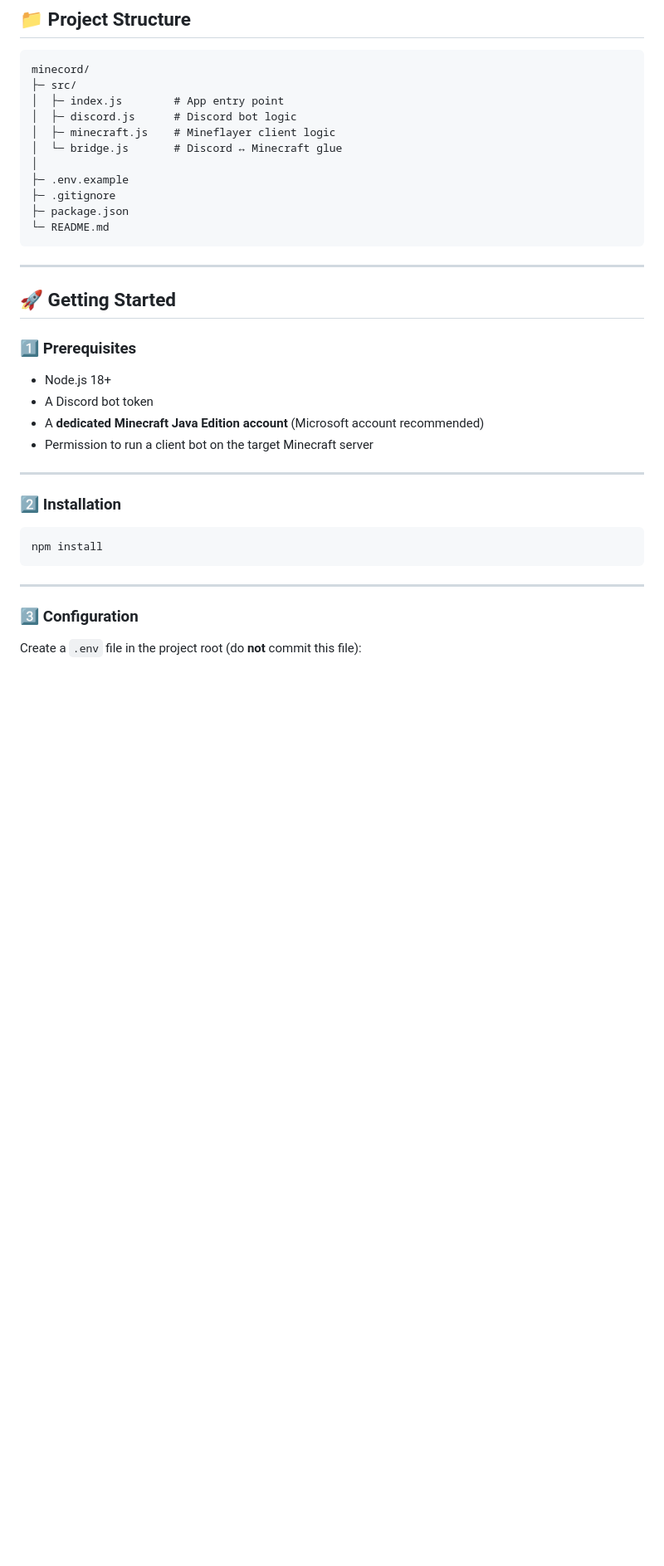
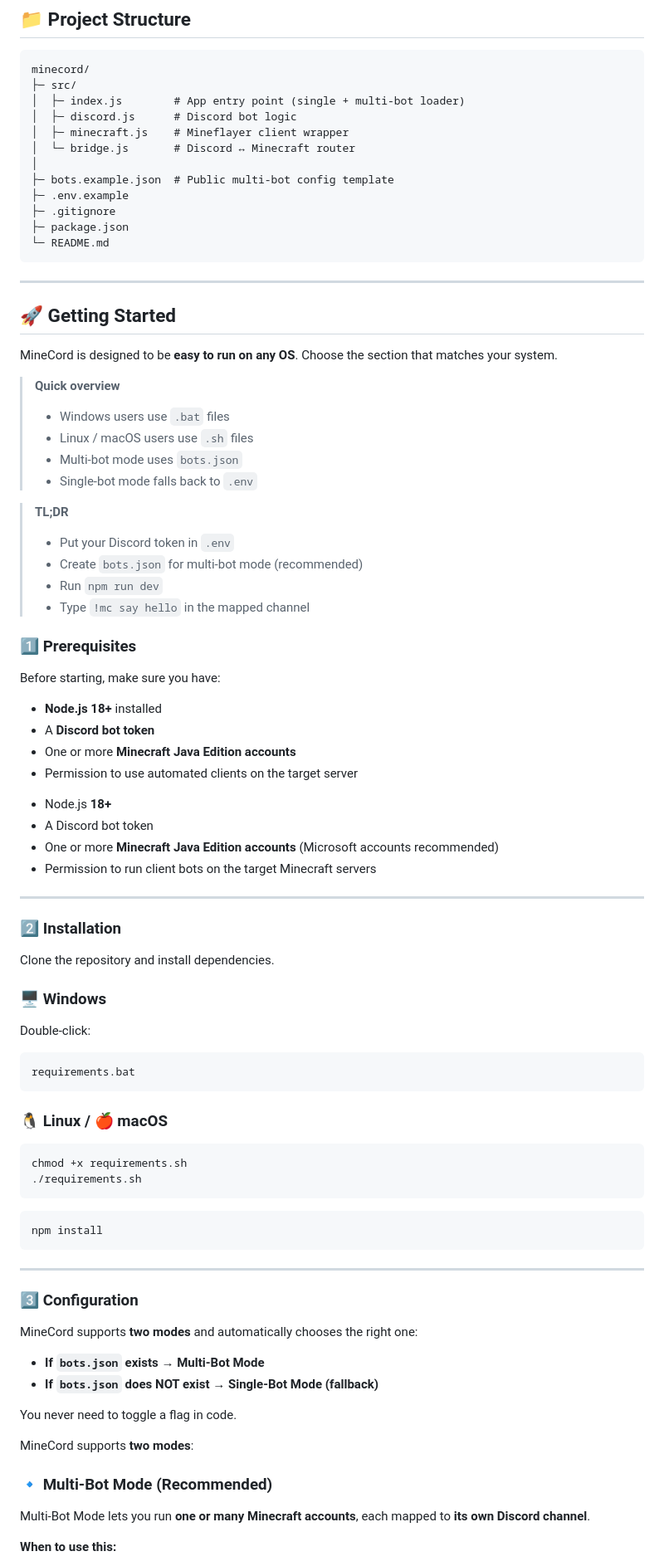
Before and after one commit to itz-me-fisherYT/MineCord, a Markdown page: README.MD, the part around one of its changes. Shown at 83% size. Rendered like a GitHub page; blank space fills up the shorter version.

````diff
--- a/README.MD
+++ b/README.MD
@@ -32,11 +33,12 @@ It connects a Discord channel directly to a live Minecraft account, allowing aut
 ```text
 minecord/
 ├─ src/
-│  ├─ index.js        # App entry point
+│  ├─ index.js        # App entry point (single + multi‑bot loader)
 │  ├─ discord.js      # Discord bot logic
-│  ├─ minecraft.js    # Mineflayer client logic
-│  └─ bridge.js       # Discord ↔ Minecraft glue
+│  ├─ minecraft.js    # Mineflayer client wrapper
+│  └─ bridge.js       # Discord ↔ Minecraft router
 │
+├─ bots.example.json  # Public multi‑bot config template
 ├─ .env.example
 ├─ .gitignore
 ├─ package.json
@@ -47,16 +49,56 @@ minecord/
 
 ## 🚀 Getting Started
 
+MineCord is designed to be **easy to run on any OS**. Choose the section that matches your system.
+
+> **Quick overview**
+>
+> * Windows users use `.bat` files
+> * Linux / macOS users use `.sh` files
+> * Multi-bot mode uses `bots.json`
+> * Single-bot mode falls back to `.env`
+
+> **TL;DR**
+>
+> * Put your Discord token in `.env`
+> * Create `bots.json` for multi‑bot mode (recommended)
+> * Run `npm run dev`
+> * Type `!mc say hello` in the mapped channel
+
 ### 1️⃣ Prerequisites
 
-* Node.js 18+
-* A Discord bot token
-* A **dedicated Minecraft Java Edition account** (Microsoft account recommended)
-* Permission to run a client bot on the target Minecraft server
+Before starting, make sure you have:
+
+* **Node.js 18+** installed
+* A **Discord bot token**
+* One or more **Minecraft Java Edition accounts**
+* Permission to use automated clients on the target server
+
+- Node.js **18+**
+- A Discord bot token
+- One or more **Minecraft Java Edition accounts** (Microsoft accounts recommended)
+- Permission to run client bots on the target Minecraft servers
 
 ---
 
 ### 2️⃣ Installation
+
+Clone the repository and install dependencies.
+
+### 🖥️ Windows
+
+Double-click:
+
+```text
+requirements.bat
+```
+
+### 🐧 Linux / 🍎 macOS
+
+```bash
+chmod +x requirements.sh
+./requirements.sh
+```
 
 ```bash
 npm install
@@ -66,4 +108,18 @@ npm install
 
 ### 3️⃣ Configuration
 
-Create a `.env` file in the project root (do **not** commit this file):
+MineCord supports **two modes** and automatically chooses the right one:
+
+* **If `bots.json` exists → Multi‑Bot Mode**
+* **If `bots.json` does NOT exist → Single‑Bot Mode (fallback)**
+
+You never need to toggle a flag in code.
+
+MineCord supports **two modes**:
+
+### 🔹 Multi‑Bot Mode (Recommended)
+
+Multi‑Bot Mode lets you run **one or many Minecraft accounts**, each mapped to **its own Discord channel**.
+
+**When to use this:**
+
````
Also changed, not shown: other parts of README.MD (+173 -26 lines).
